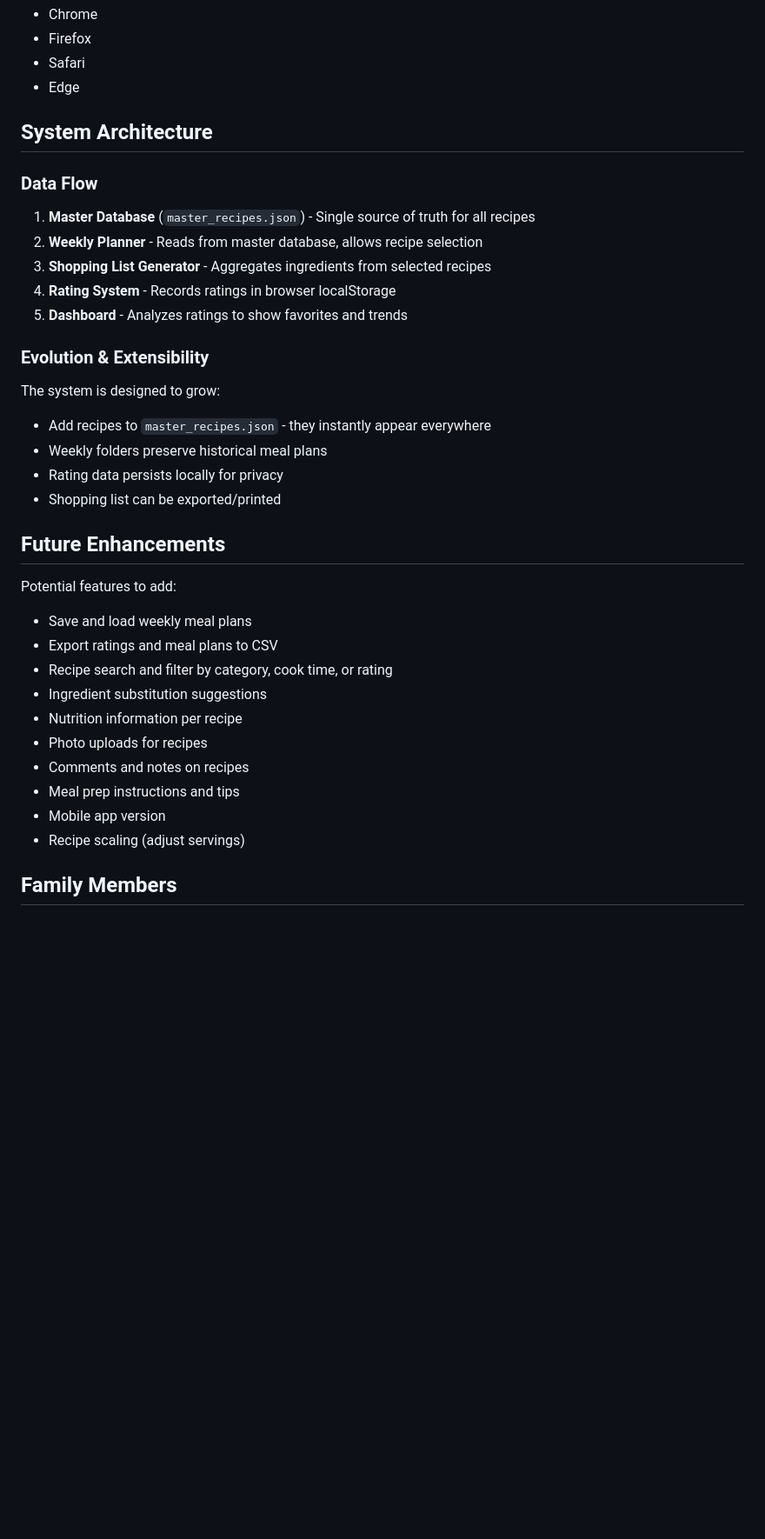
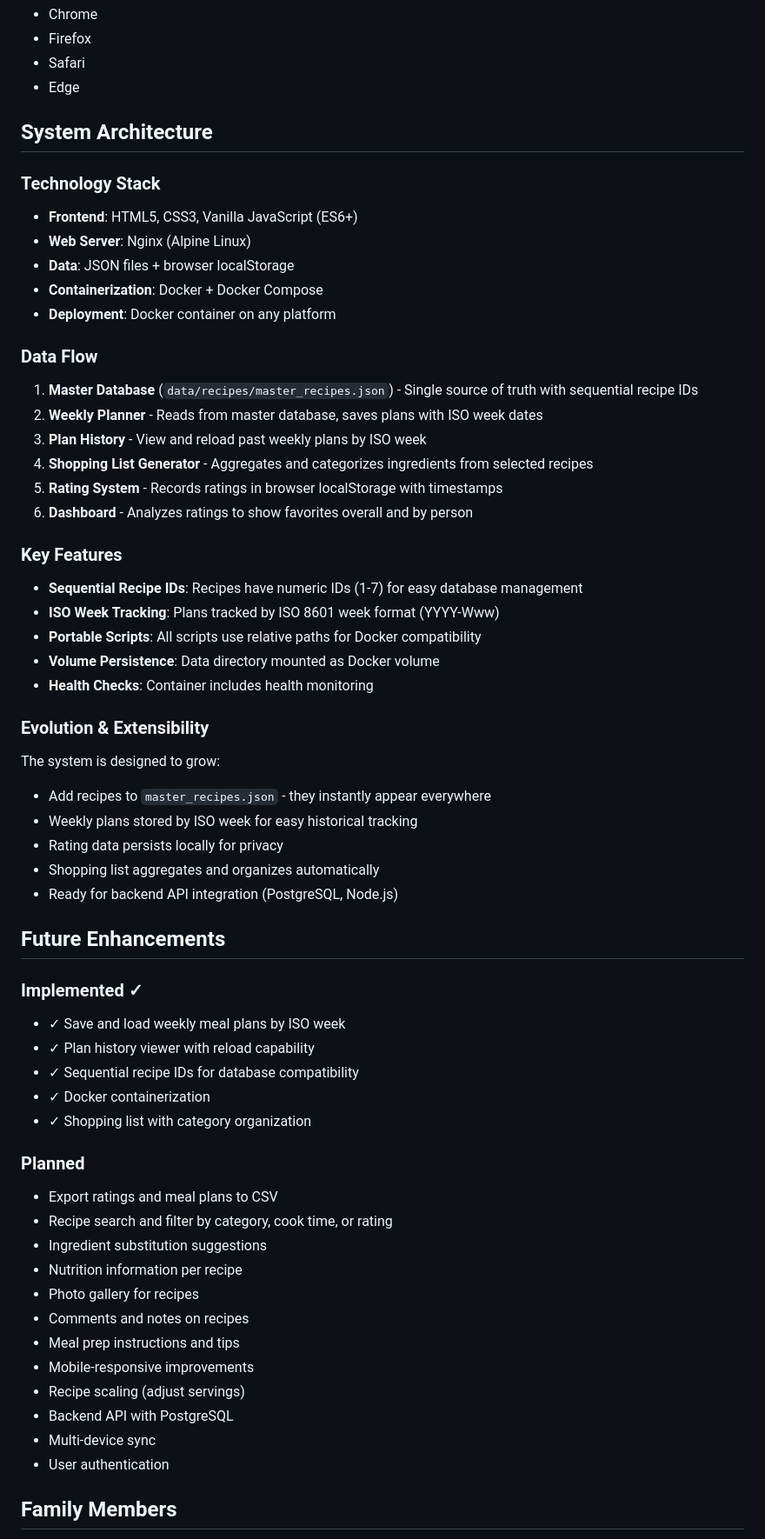
Before and after one commit to Gravydigz/dinner_time, a Markdown page: README.md, the part around one of its changes. Shown at 87% size. Drawn GitHub-style; blank space fills up the shorter version.

```diff
--- a/README.md
+++ b/README.md
@@ -163,33 +210,58 @@ The rating system works in all modern web browsers:
 
 ## System Architecture
 
+### Technology Stack
+- **Frontend**: HTML5, CSS3, Vanilla JavaScript (ES6+)
+- **Web Server**: Nginx (Alpine Linux)
+- **Data**: JSON files + browser localStorage
+- **Containerization**: Docker + Docker Compose
+- **Deployment**: Docker container on any platform
+
 ### Data Flow
-1. **Master Database** (`master_recipes.json`) - Single source of truth for all recipes
-2. **Weekly Planner** - Reads from master database, allows recipe selection
-3. **Shopping List Generator** - Aggregates ingredients from selected recipes
-4. **Rating System** - Records ratings in browser localStorage
-5. **Dashboard** - Analyzes ratings to show favorites and trends
+1. **Master Database** (`data/recipes/master_recipes.json`) - Single source of truth with sequential recipe IDs
+2. **Weekly Planner** - Reads from master database, saves plans with ISO week dates
+3. **Plan History** - View and reload past weekly plans by ISO week
+4. **Shopping List Generator** - Aggregates and categorizes ingredients from selected recipes
+5. **Rating System** - Records ratings in browser localStorage with timestamps
+6. **Dashboard** - Analyzes ratings to show favorites overall and by person
+
+### Key Features
+- **Sequential Recipe IDs**: Recipes have numeric IDs (1-7) for easy database management
+- **ISO Week Tracking**: Plans tracked by ISO 8601 week format (YYYY-Www)
+- **Portable Scripts**: All scripts use relative paths for Docker compatibility
+- **Volume Persistence**: Data directory mounted as Docker volume
+- **Health Checks**: Container includes health monitoring
 
 ### Evolution & Extensibility
 The system is designed to grow:
 - Add recipes to `master_recipes.json` - they instantly appear everywhere
-- Weekly folders preserve historical meal plans
+- Weekly plans stored by ISO week for easy historical tracking
 - Rating data persists locally for privacy
-- Shopping list can be exported/printed
+- Shopping list aggregates and organizes automatically
+- Ready for backend API integration (PostgreSQL, Node.js)
 
 ## Future Enhancements
 
-Potential features to add:
-- Save and load weekly meal plans
+### Implemented ✓
+- ✓ Save and load weekly meal plans by ISO week
+- ✓ Plan history viewer with reload capability
+- ✓ Sequential recipe IDs for database compatibility
+- ✓ Docker containerization
+- ✓ Shopping list with category organization
+
+### Planned
 - Export ratings and meal plans to CSV
 - Recipe search and filter by category, cook time, or rating
 - Ingredient substitution suggestions
 - Nutrition information per recipe
-- Photo uploads for recipes
+- Photo gallery for recipes
 - Comments and notes on recipes
 - Meal prep instructions and tips
-- Mobile app version
+- Mobile-responsive improvements
 - Recipe scaling (adjust servings)
+- Backend API with PostgreSQL
+- Multi-device sync
+- User authentication
 
 ## Family Members
 
```
Also changed, not shown: other parts of README.md (+92 -45 lines).
